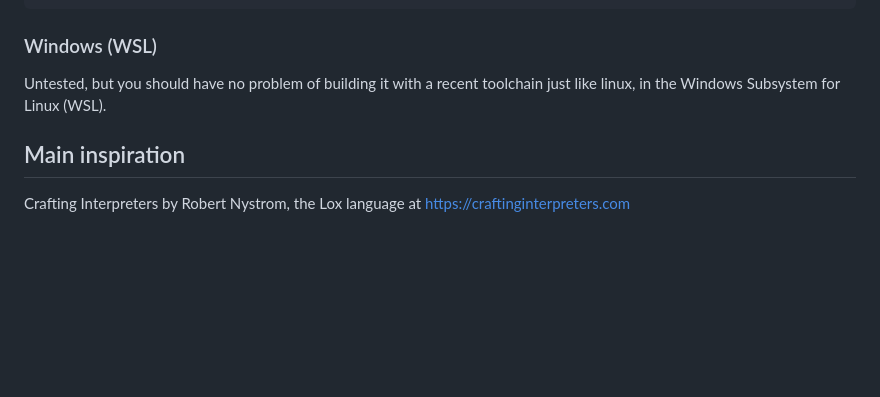
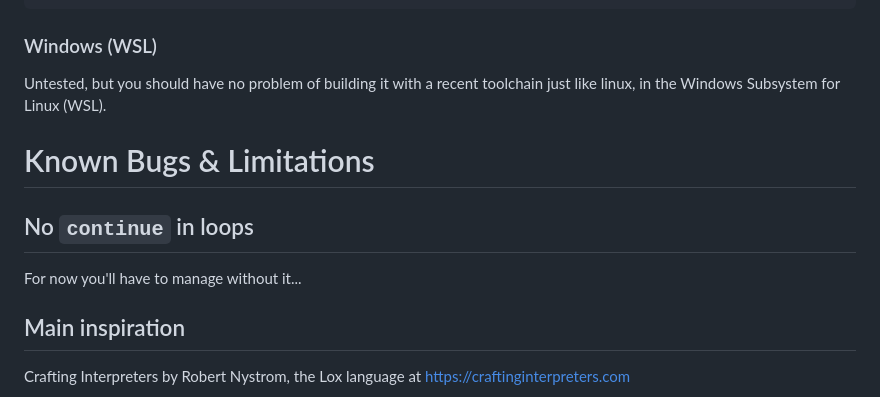
Before and after one commit to robbwu/rhythm, a Markdown page: README.md, the part around the change. Drawn GitHub-style; blank space fills up the shorter version.

Commit message:
readme: add bugs & limitations

```diff
--- a/README.md
+++ b/README.md
@@ -201,6 +201,12 @@ warranty; not even for MERCHANTABILITY or FITNESS FOR A PARTICULAR PURPOSE.
 Untested, but you should have no problem of building it with a recent toolchain just like linux,
 in the Windows Subsystem for Linux (WSL).
 
+# Known Bugs & Limitations
+
+## No `continue` in loops
+For now you'll have to manage without it...
+
+
 ## Main inspiration
 
 Crafting Interpreters by Robert Nystrom, the Lox language at
```
